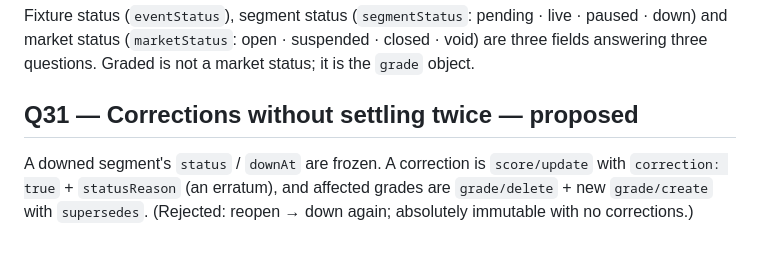
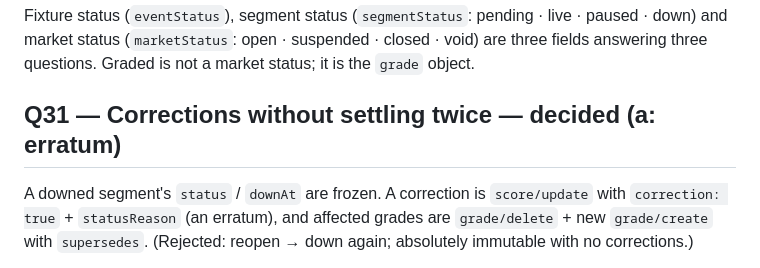
Before and after one commit to openbook-data-standards/openbook, a Markdown page: docs/decisions.md, the part around the change. GitHub-like rendering.

Commit message:
Q31 decided: corrections are errata, not a second settlement

```diff
--- a/docs/decisions.md
+++ b/docs/decisions.md
@@ -336,7 +336,7 @@ live · paused · down) and market status (`marketStatus`: open · suspended ·
 closed · void) are three fields answering three questions. Graded is not a
 market status; it is the `grade` object.
 
-## Q31 — Corrections without settling twice — proposed
+## Q31 — Corrections without settling twice — decided (a: erratum)
 
 A downed segment's `status` / `downAt` are frozen. A correction is
 `score/update` with `correction: true` + `statusReason` (an erratum), and
```
Also changed, not shown: CHANGELOG.md (+1 -1 lines), spec/openbook.md (+1 -1 lines).
